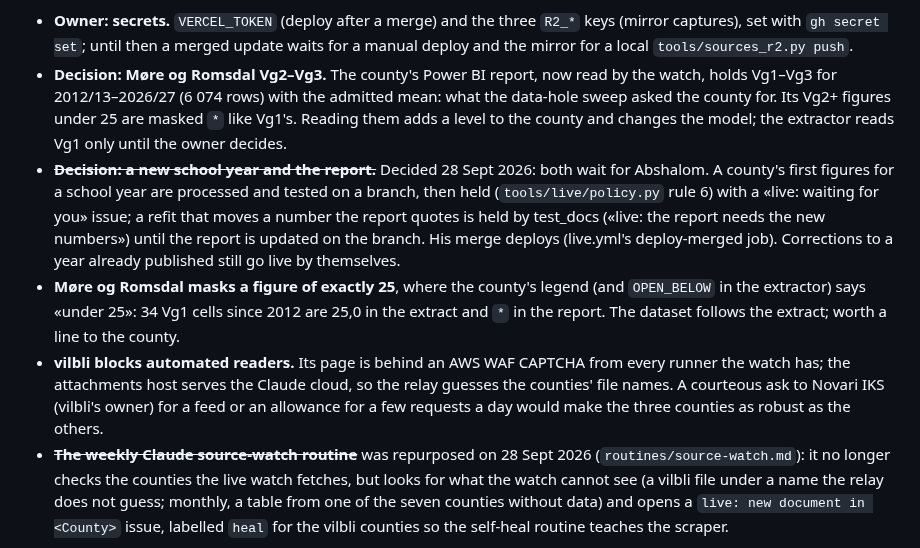
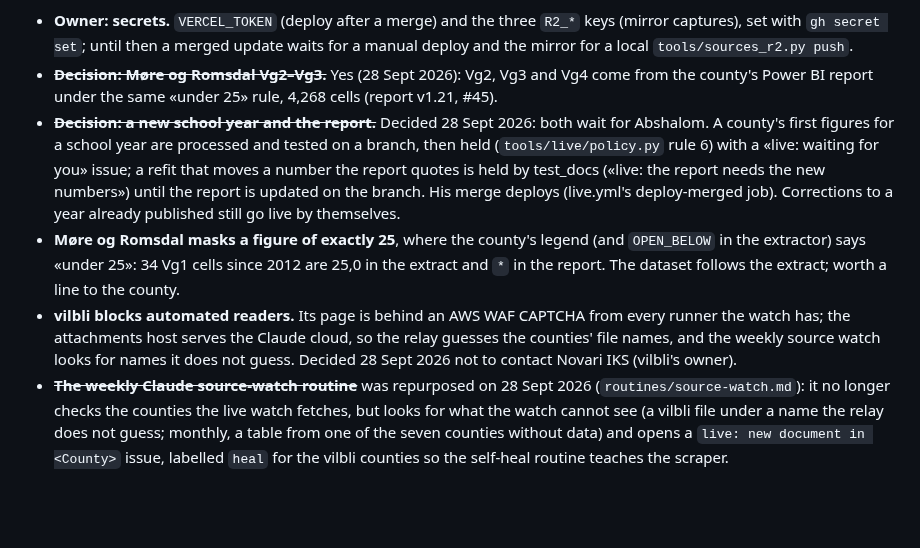
Before and after one commit to avshalomd/poengkart, a Markdown page: docs/roadmap.md, the part around the change. Rendered like a GitHub page; blank space fills up the shorter version.

Commit message:
The roadmap records the Møre og Romsdal Vg2-Vg3 and vilbli decisions
Co-Authored-By: Claude Opus 5.5 <noreply@anthropic.com>

```diff
--- a/docs/roadmap.md
+++ b/docs/roadmap.md
@@ -455,12 +455,9 @@ pull request. Timetable and reasoning: `tools/live/schedule.py`. Open items:
   `R2_*` keys (mirror captures), set with `gh secret set`; until then a
   merged update waits for a manual deploy and the mirror for a local
   `tools/sources_r2.py push`.
-- **Decision: Møre og Romsdal Vg2–Vg3.** The county's Power BI report, now
-  read by the watch, holds Vg1–Vg3 for 2012/13–2026/27 (6 074 rows) with the
-  admitted mean: what the data-hole sweep asked the county for. Its Vg2+
-  figures under 25 are masked `*` like Vg1's. Reading them adds a level to
-  the county and changes the model; the extractor reads Vg1 only until the
-  owner decides.
+- ~~**Decision: Møre og Romsdal Vg2–Vg3.**~~ Yes (28 Sept 2026): Vg2, Vg3
+  and Vg4 come from the county's Power BI report under the same «under 25»
+  rule, 4,268 cells (report v1.21, #45).
 - ~~**Decision: a new school year and the report.**~~ Decided 28 Sept 2026:
   both wait for Abshalom. A county's first figures for a school year are
   processed and tested on a branch, then held (`tools/live/policy.py` rule 6)
@@ -475,9 +472,9 @@ pull request. Timetable and reasoning: `tools/live/schedule.py`. Open items:
   follows the extract; worth a line to the county.
 - **vilbli blocks automated readers.** Its page is behind an AWS WAF CAPTCHA
   from every runner the watch has; the attachments host serves the Claude
-  cloud, so the relay guesses the counties' file names. A courteous ask to
-  Novari IKS (vilbli's owner) for a feed or an allowance for a few requests a
-  day would make the three counties as robust as the others.
+  cloud, so the relay guesses the counties' file names, and the weekly
+  source watch looks for names it does not guess. Decided 28 Sept 2026 not
+  to contact Novari IKS (vilbli's owner).
 - ~~**The weekly Claude source-watch routine**~~ was repurposed on 28 Sept
   2026 (`routines/source-watch.md`): it no longer checks the counties the
   live watch fetches, but looks for what the watch cannot see (a vilbli file
```
